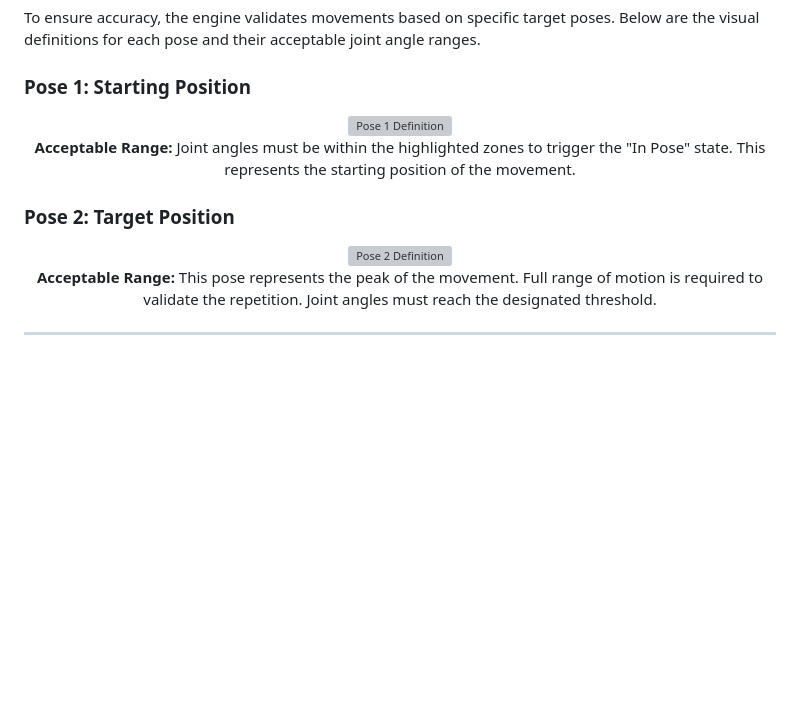
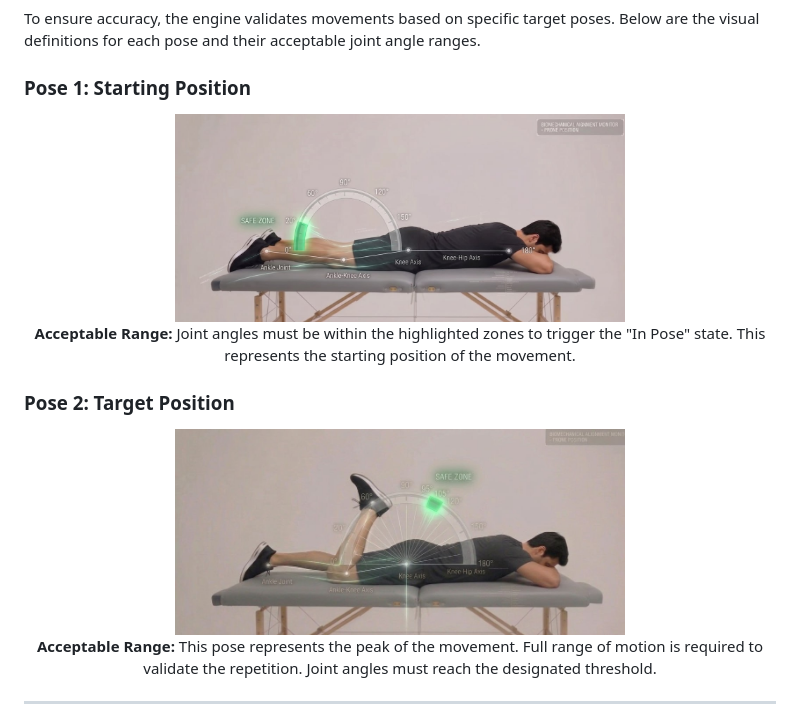
Before and after one commit to hemscap/sample-worker-fit, a Markdown page: EXERCISE_OUTPUT.md, the part around the change. GitHub-like rendering; blank space fills up the shorter version; grey boxes are pictures that could not be loaded.

Commit message:
Update image paths for pose definitions

```diff
--- a/EXERCISE_OUTPUT.md
+++ b/EXERCISE_OUTPUT.md
@@ -20,13 +20,13 @@ To ensure accuracy, the engine validates movements based on specific target pose
 
 ### Pose 1: Starting Position
 <div align="center">
-  <img src="public/pose-1.jpg" width="450" alt="Pose 1 Definition">
+  <img src="img/pose-1.jpg" width="450" alt="Pose 1 Definition">
   <p><b>Acceptable Range:</b> Joint angles must be within the highlighted zones to trigger the "In Pose" state. This represents the starting position of the movement.</p>
 </div>
 
 ### Pose 2: Target Position
 <div align="center">
-  <img src="public/pose-2.jpg" width="450" alt="Pose 2 Definition">
+  <img src="img/pose-2.jpg" width="450" alt="Pose 2 Definition">
   <p><b>Acceptable Range:</b> This pose represents the peak of the movement. Full range of motion is required to validate the repetition. Joint angles must reach the designated threshold.</p>
 </div>
 
```
